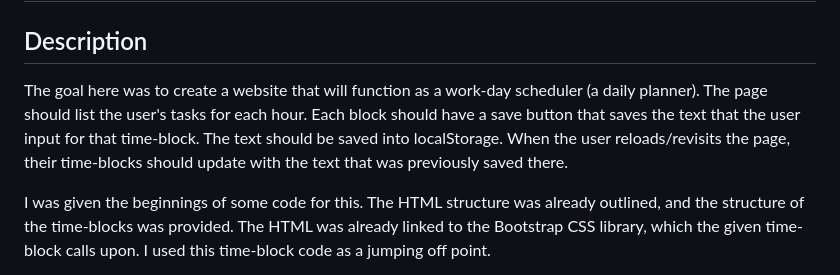
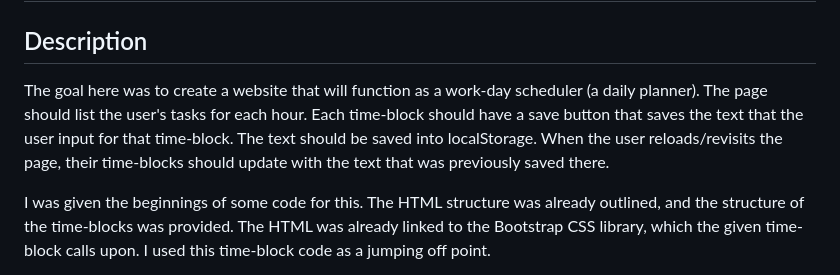
Before and after one commit to danrcross/daniel-daily-planner, a Markdown page: README.md, the part around the change. Rendered like a GitHub page.

```diff
--- a/README.md
+++ b/README.md
@@ -2,7 +2,7 @@
 
 ## Description
 
-The goal here was to create a website that will function as a work-day scheduler (a daily planner). The page should list the user's tasks for each hour. Each block should have a save button that saves the text that the user input for that time-block. The text should be saved into localStorage. When the user reloads/revisits the page, their time-blocks should update with the text that was previously saved there.
+The goal here was to create a website that will function as a work-day scheduler (a daily planner). The page should list the user's tasks for each hour. Each time-block should have a save button that saves the text that the user input for that time-block. The text should be saved into localStorage. When the user reloads/revisits the page, their time-blocks should update with the text that was previously saved there.
 
 I was given the beginnings of some code for this. The HTML structure was already outlined, and the structure of the time-blocks was provided. The HTML was already linked to the Bootstrap CSS library, which the given time-block calls upon. I used this time-block code as a jumping off point.
 
```
